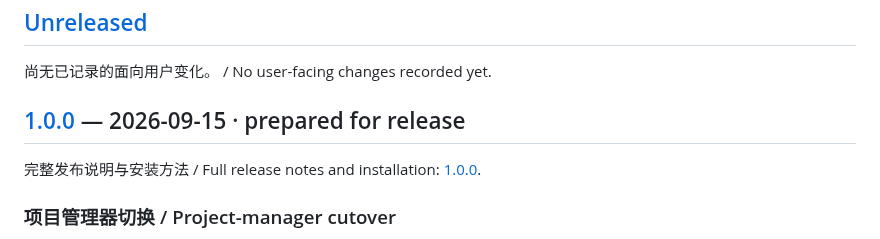
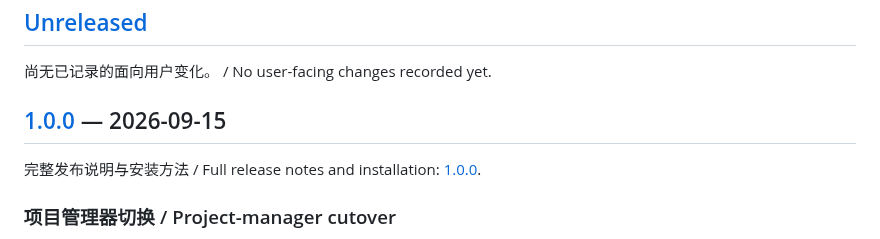
Before and after one commit to kleedaisuki/prompt-squish, a Markdown page: CHANGELOG.md, the part around the change. Rendered like a GitHub page.

```diff
--- a/CHANGELOG.md
+++ b/CHANGELOG.md
@@ -8,7 +8,7 @@ Notable user-facing changes are recorded here. Versions follow Semantic Versioni
 
 尚无已记录的面向用户变化。 / No user-facing changes recorded yet.
 
-## [1.0.0] — 2026-09-15 · prepared for release
+## [1.0.0] — 2026-09-15
 
 完整发布说明与安装方法 / Full release notes and installation: [1.0.0](docs/releases/1.0.0.md).
 
```
Also changed, not shown: docs/releases/1.0.0.md (+12 -13 lines).
